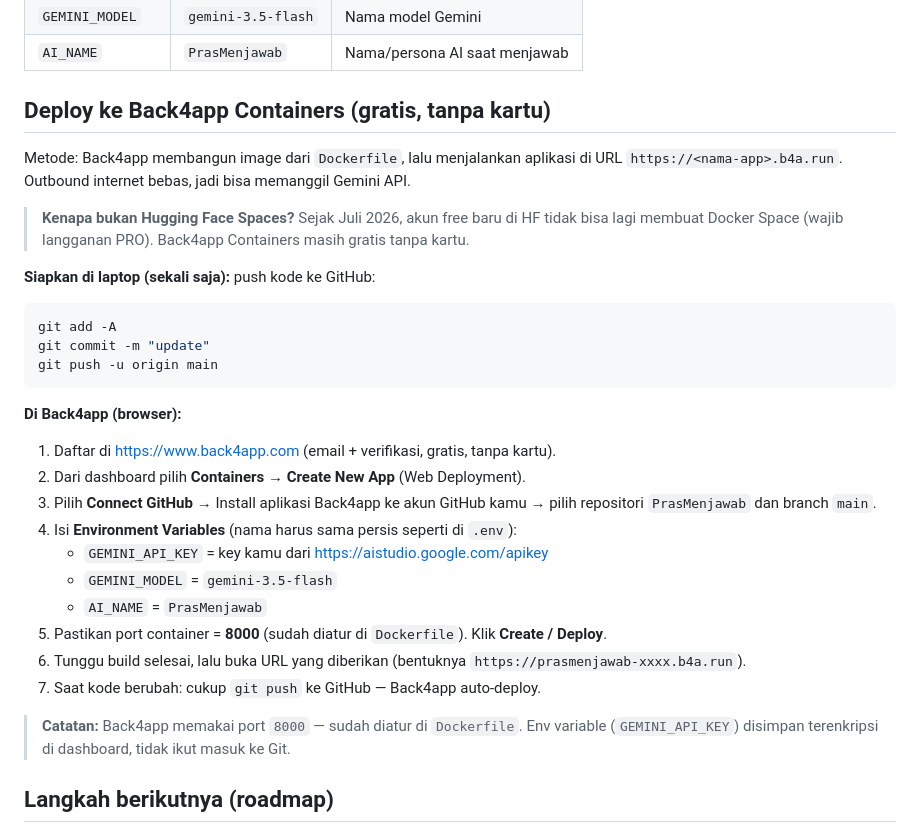
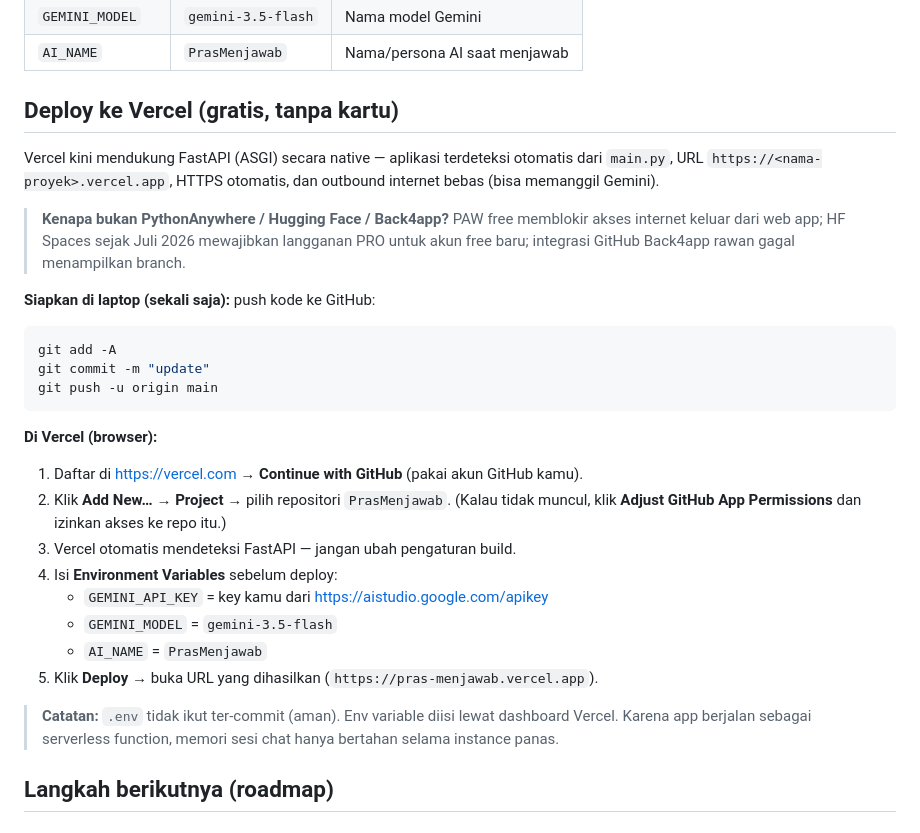
Before and after one commit to Ewaa16/PrasMenjawab, a Markdown page: README.md, the part around the change. Rendered like a GitHub page.

Commit message:
Update README: deploy ke Vercel (FastAPI native)

````diff
--- a/README.md
+++ b/README.md
@@ -43,13 +43,14 @@ Semua lewat file `.env`:
 | `GEMINI_MODEL`  | `gemini-3.5-flash`   | Nama model Gemini                |
 | `AI_NAME`       | `PrasMenjawab`       | Nama/persona AI saat menjawab    |
 
-## Deploy ke Back4app Containers (gratis, tanpa kartu)
+## Deploy ke Vercel (gratis, tanpa kartu)
 
-Metode: Back4app membangun image dari `Dockerfile`, lalu menjalankan aplikasi di URL
-`https://<nama-app>.b4a.run`. Outbound internet bebas, jadi bisa memanggil Gemini API.
+Vercel kini mendukung FastAPI (ASGI) secara native — aplikasi terdeteksi otomatis dari `main.py`,
+URL `https://<nama-proyek>.vercel.app`, HTTPS otomatis, dan outbound internet bebas (bisa memanggil Gemini).
 
-> **Kenapa bukan Hugging Face Spaces?** Sejak Juli 2026, akun free baru di HF tidak bisa lagi
-> membuat Docker Space (wajib langganan PRO). Back4app Containers masih gratis tanpa kartu.
+> **Kenapa bukan PythonAnywhere / Hugging Face / Back4app?** PAW free memblokir akses internet keluar
+> dari web app; HF Spaces sejak Juli 2026 mewajibkan langganan PRO untuk akun free baru; integrasi
+> GitHub Back4app rawan gagal menampilkan branch.
 
 **Siapkan di laptop (sekali saja):** push kode ke GitHub:
 
@@ -59,22 +60,20 @@ git commit -m "update"
 git push -u origin main
 ```
 
-**Di Back4app (browser):**
+**Di Vercel (browser):**
 
-1. Daftar di https://www.back4app.com (email + verifikasi, gratis, tanpa kartu).
-2. Dari dashboard pilih **Containers** → **Create New App** (Web Deployment).
-3. Pilih **Connect GitHub** → Install aplikasi Back4app ke akun GitHub kamu →
-   pilih repositori `PrasMenjawab` dan branch `main`.
-4. Isi **Environment Variables** (nama harus sama persis seperti di `.env`):
+1. Daftar di https://vercel.com → **Continue with GitHub** (pakai akun GitHub kamu).
+2. Klik **Add New…** → **Project** → pilih repositori `PrasMenjawab`.
+   (Kalau tidak muncul, klik **Adjust GitHub App Permissions** dan izinkan akses ke repo itu.)
+3. Vercel otomatis mendeteksi FastAPI — jangan ubah pengaturan build.
+4. Isi **Environment Variables** sebelum deploy:
    - `GEMINI_API_KEY` = key kamu dari https://aistudio.google.com/apikey
    - `GEMINI_MODEL` = `gemini-3.5-flash`
    - `AI_NAME` = `PrasMenjawab`
-5. Pastikan port container = **8000** (sudah diatur di `Dockerfile`). Klik **Create / Deploy**.
-6. Tunggu build selesai, lalu buka URL yang diberikan (bentuknya `https://prasmenjawab-xxxx.b4a.run`).
-7. Saat kode berubah: cukup `git push` ke GitHub — Back4app auto-deploy.
+5. Klik **Deploy** → buka URL yang dihasilkan (`https://pras-menjawab.vercel.app`).
 
-> **Catatan:** Back4app memakai port `8000` — sudah diatur di `Dockerfile`.
-> Env variable (`GEMINI_API_KEY`) disimpan terenkripsi di dashboard, tidak ikut masuk ke Git.
+> **Catatan:** `.env` tidak ikut ter-commit (aman). Env variable diisi lewat dashboard Vercel.
+> Karena app berjalan sebagai serverless function, memori sesi chat hanya bertahan selama instance panas.
 
 ## Langkah berikutnya (roadmap)
 
````
